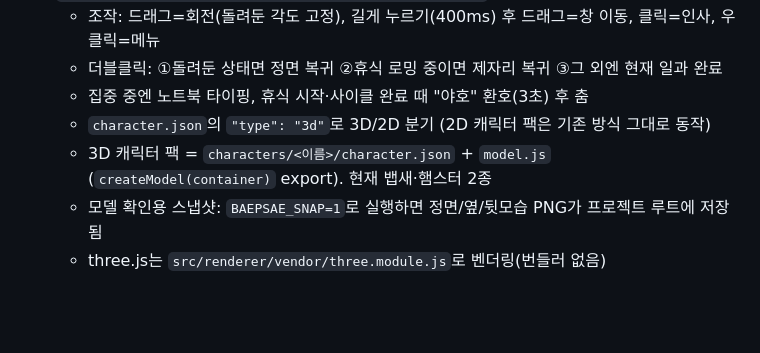
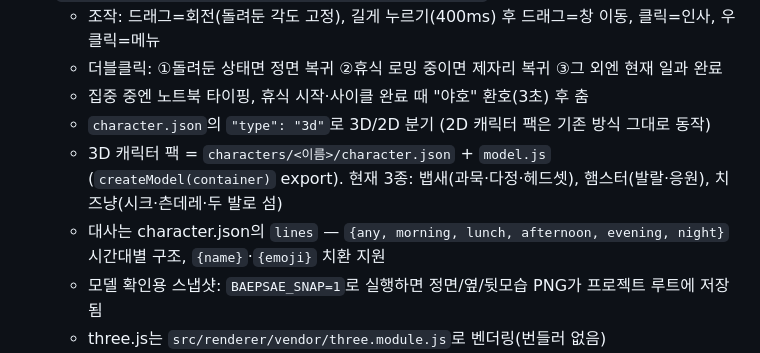
Before and after one commit to chaeri-png/desktop-friend, a Markdown page: CLAUDE.md, the part around the change. Rendered like a GitHub page; blank space fills up the shorter version.

Commit message:
docs: 캐릭터 3종 체제 반영
Co-Authored-By: Claude Fable 5 <noreply@anthropic.com>

```diff
--- a/CLAUDE.md
+++ b/CLAUDE.md
@@ -13,7 +13,8 @@
   - 더블클릭: ①돌려둔 상태면 정면 복귀 ②휴식 로밍 중이면 제자리 복귀 ③그 외엔 현재 일과 완료
   - 집중 중엔 노트북 타이핑, 휴식 시작·사이클 완료 때 "야호" 환호(3초) 후 춤
   - `character.json`의 `"type": "3d"`로 3D/2D 분기 (2D 캐릭터 팩은 기존 방식 그대로 동작)
-  - 3D 캐릭터 팩 = `characters/<이름>/character.json` + `model.js` (`createModel(container)` export). 현재 뱁새·햄스터 2종
+  - 3D 캐릭터 팩 = `characters/<이름>/character.json` + `model.js` (`createModel(container)` export). 현재 3종: 뱁새(과묵·다정·헤드셋), 햄스터(발랄·응원), 치즈냥(시크·츤데레·두 발로 섬)
+  - 대사는 character.json의 `lines` — `{any, morning, lunch, afternoon, evening, night}` 시간대별 구조, `{name}`·`{emoji}` 치환 지원
   - 모델 확인용 스냅샷: `BAEPSAE_SNAP=1`로 실행하면 정면/옆/뒷모습 PNG가 프로젝트 루트에 저장됨
   - three.js는 `src/renderer/vendor/three.module.js`로 벤더링(번들러 없음)
 - 남은 확인: Windows에서 눈으로 직접 동작 확인, 설치 파일 재빌드(`npm run icons` 후 `npm run dist:win` — 현재 exe는 2D 시절 빌드), Mac 팀원 기기에서 `npm run dist:mac` 빌드
```
